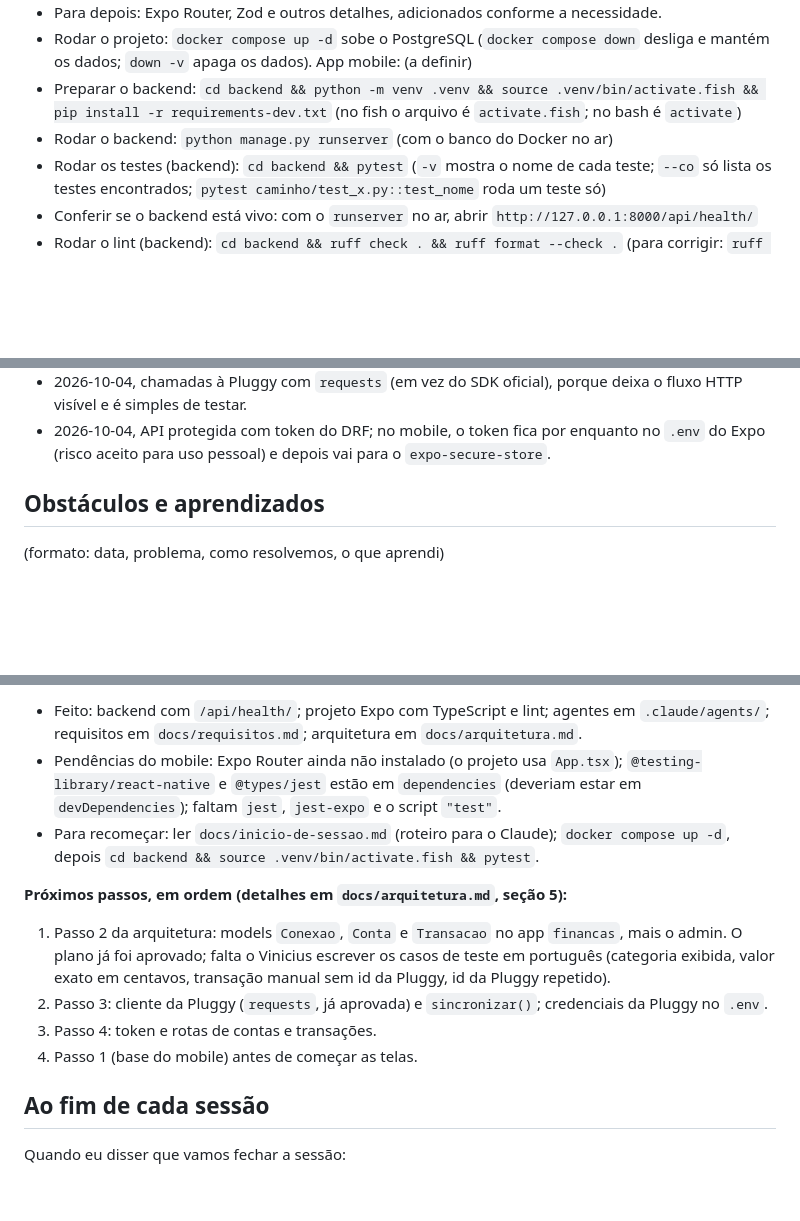
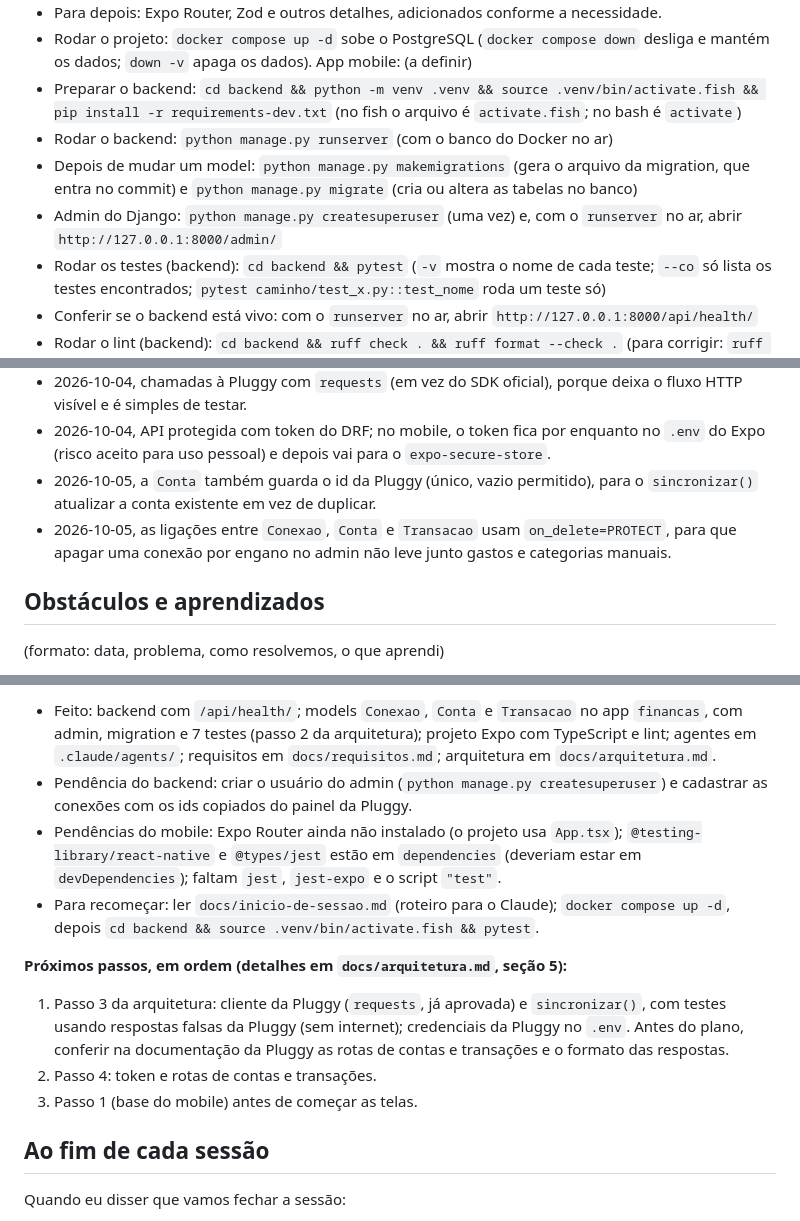
Before and after one commit to vsslvini/finance-app, a Markdown page: CLAUDE.md, 3 parts joined by grey strips. Rendered like a GitHub page; blank space fills up the shorter version.

Commit message:
docs: registra decisões e estado da sessão
Co-Authored-By: Claude Opus 5.5 <noreply@anthropic.com>

```diff
--- a/CLAUDE.md
+++ b/CLAUDE.md
@@ -65,6 +65,8 @@ mas sempre mostra o texto antes e espera aprovação.
 - Rodar o projeto: `docker compose up -d` sobe o PostgreSQL (`docker compose down` desliga e mantém os dados; `down -v` apaga os dados). App mobile: (a definir)
 - Preparar o backend: `cd backend && python -m venv .venv && source .venv/bin/activate.fish && pip install -r requirements-dev.txt` (no fish o arquivo é `activate.fish`; no bash é `activate`)
 - Rodar o backend: `python manage.py runserver` (com o banco do Docker no ar)
+- Depois de mudar um model: `python manage.py makemigrations` (gera o arquivo da migration, que entra no commit) e `python manage.py migrate` (cria ou altera as tabelas no banco)
+- Admin do Django: `python manage.py createsuperuser` (uma vez) e, com o `runserver` no ar, abrir `http://127.0.0.1:8000/admin/`
 - Rodar os testes (backend): `cd backend && pytest` (`-v` mostra o nome de cada teste; `--co` só lista os testes encontrados; `pytest caminho/test_x.py::test_nome` roda um teste só)
 - Conferir se o backend está vivo: com o `runserver` no ar, abrir `http://127.0.0.1:8000/api/health/`
 - Rodar o lint (backend): `cd backend && ruff check . && ruff format --check .` (para corrigir: `ruff check . --fix` e depois `ruff format .`)
@@ -89,6 +91,8 @@ mas sempre mostra o texto antes e espera aprovação.
 - 2026-10-04, o backend guarda uma cópia dos dados da Pluggy no PostgreSQL e o app lê só do backend, porque a Pluggy limita atualizações e dados manuais (categoria, metas, dívidas) precisam morar junto.
 - 2026-10-04, chamadas à Pluggy com `requests` (em vez do SDK oficial), porque deixa o fluxo HTTP visível e é simples de testar.
 - 2026-10-04, API protegida com token do DRF; no mobile, o token fica por enquanto no `.env` do Expo (risco aceito para uso pessoal) e depois vai para o `expo-secure-store`.
+- 2026-10-05, a `Conta` também guarda o id da Pluggy (único, vazio permitido), para o `sincronizar()` atualizar a conta existente em vez de duplicar.
+- 2026-10-05, as ligações entre `Conexao`, `Conta` e `Transacao` usam `on_delete=PROTECT`, para que apagar uma conexão por engano no admin não leve junto gastos e categorias manuais.
 
 ## Obstáculos e aprendizados
 
@@ -107,14 +112,14 @@ mas sempre mostra o texto antes e espera aprovação.
 
-- Feito: backend com `/api/health/`; projeto Expo com TypeScript e lint; agentes em `.claude/agents/`; requisitos em `docs/requisitos.md`; arquitetura em `docs/arquitetura.md`.
+- Feito: backend com `/api/health/`; models `Conexao`, `Conta` e `Transacao` no app `financas`, com admin, migration e 7 testes (passo 2 da arquitetura); projeto Expo com TypeScript e lint; agentes em `.claude/agents/`; requisitos em `docs/requisitos.md`; arquitetura em `docs/arquitetura.md`.
+- Pendência do backend: criar o usuário do admin (`python manage.py createsuperuser`) e cadastrar as conexões com os ids copiados do painel da Pluggy.
 - Pendências do mobile: Expo Router ainda não instalado (o projeto usa `App.tsx`); `@testing-library/react-native` e `@types/jest` estão em `dependencies` (deveriam estar em `devDependencies`); faltam `jest`, `jest-expo` e o script `"test"`.
 - Para recomeçar: ler `docs/inicio-de-sessao.md` (roteiro para o Claude); `docker compose up -d`, depois `cd backend && source .venv/bin/activate.fish && pytest`.
 
 **Próximos passos, em ordem (detalhes em `docs/arquitetura.md`, seção 5):**
 
-1. Passo 2 da arquitetura: models `Conexao`, `Conta` e `Transacao` no app `financas`, mais o admin. O plano já foi aprovado; falta o Vinicius escrever os casos de teste em português (categoria exibida, valor exato em centavos, transação manual sem id da Pluggy, id da Pluggy repetido).
-2. Passo 3: cliente da Pluggy (`requests`, já aprovada) e `sincronizar()`; credenciais da Pluggy no `.env`.
-3. Passo 4: token e rotas de contas e transações.
-4. Passo 1 (base do mobile) antes de começar as telas.
+1. Passo 3 da arquitetura: cliente da Pluggy (`requests`, já aprovada) e `sincronizar()`, com testes usando respostas falsas da Pluggy (sem internet); credenciais da Pluggy no `.env`. Antes do plano, conferir na documentação da Pluggy as rotas de contas e transações e o formato das respostas.
+2. Passo 4: token e rotas de contas e transações.
+3. Passo 1 (base do mobile) antes de começar as telas.
 
 ## Ao fim de cada sessão
 
```
Also changed, not shown: other parts of CLAUDE.md (+2 -1 lines), docs/arquitetura.md (+1 -1 lines).
